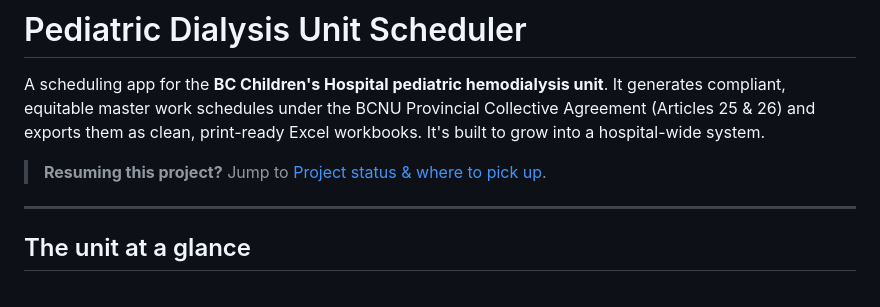
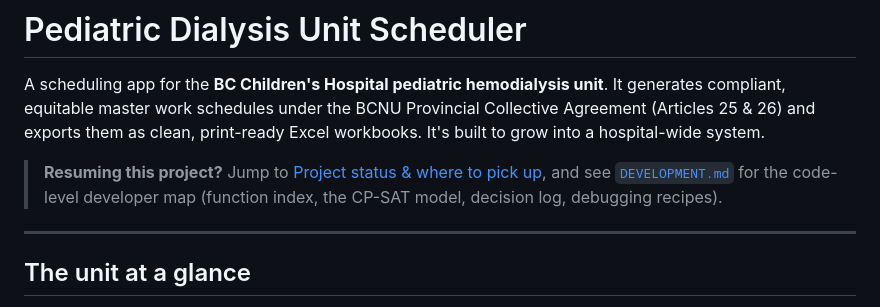
Before and after one commit to adamnellesboulton-design/Scheduling, a Markdown page: README.md, the part around the change. Drawn GitHub-style.

```diff
--- a/README.md
+++ b/README.md
@@ -5,7 +5,9 @@ unit**. It generates compliant, equitable master work schedules under the BCNU
 Provincial Collective Agreement (Articles 25 & 26) and exports them as clean,
 print-ready Excel workbooks. It's built to grow into a hospital-wide system.
 
-> **Resuming this project?** Jump to [Project status & where to pick up](#project-status--where-to-pick-up).
+> **Resuming this project?** Jump to [Project status & where to pick up](#project-status--where-to-pick-up),
+> and see [`DEVELOPMENT.md`](DEVELOPMENT.md) for the code-level developer map
+> (function index, the CP-SAT model, decision log, debugging recipes).
 
 ---
 
```
Also changed, not shown: DEVELOPMENT.md (added, +239 -0 lines).
